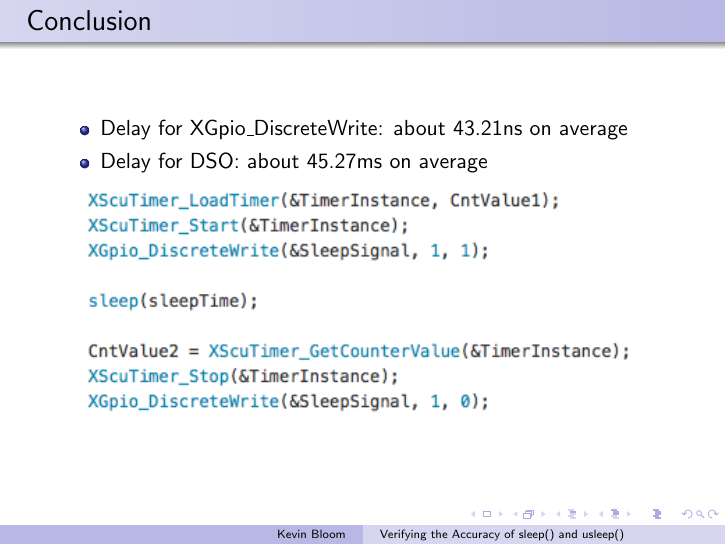
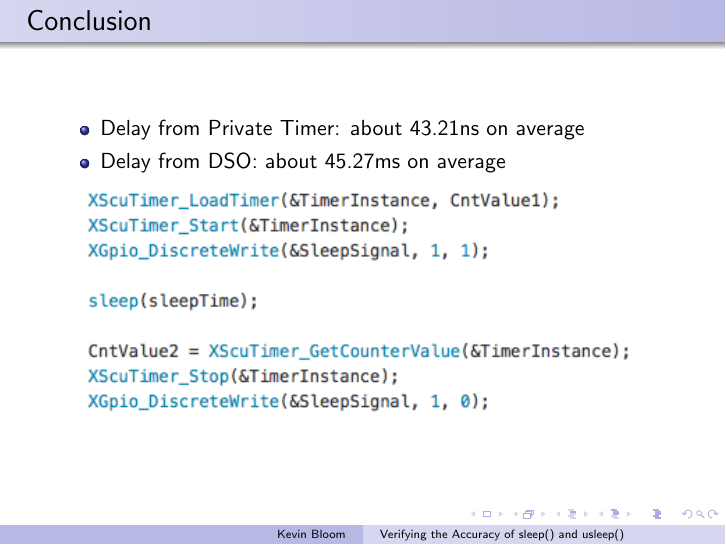
Before and after one commit to NuclearKev/EET320-321, LaTeX slides (final.tex): page 16 of 17 before the commit and page 18 of 19 after it. Compiled offline with pdfLaTeX.

Commit message:
Finished!

```diff
--- a/final.tex
+++ b/final.tex
@@ -208,11 +210,13 @@
 
   \begin{itemize}
 
-  \item Delay for XGpio\_DiscreteWrite: about 43.21ns on average
+  \item Delay from Private Timer: about 43.21ns on average
 
-  \item Delay for DSO: about 45.27ms on average
+  \item Delay from DSO: about 45.27ms on average
 
   \end{itemize}
+
+  \pause
 
   \centering
   \includegraphics[width=100mm]{code.png}
```
Also changed, not shown: final.pdf, final.tex (2 more changed lines), 1 other file.
